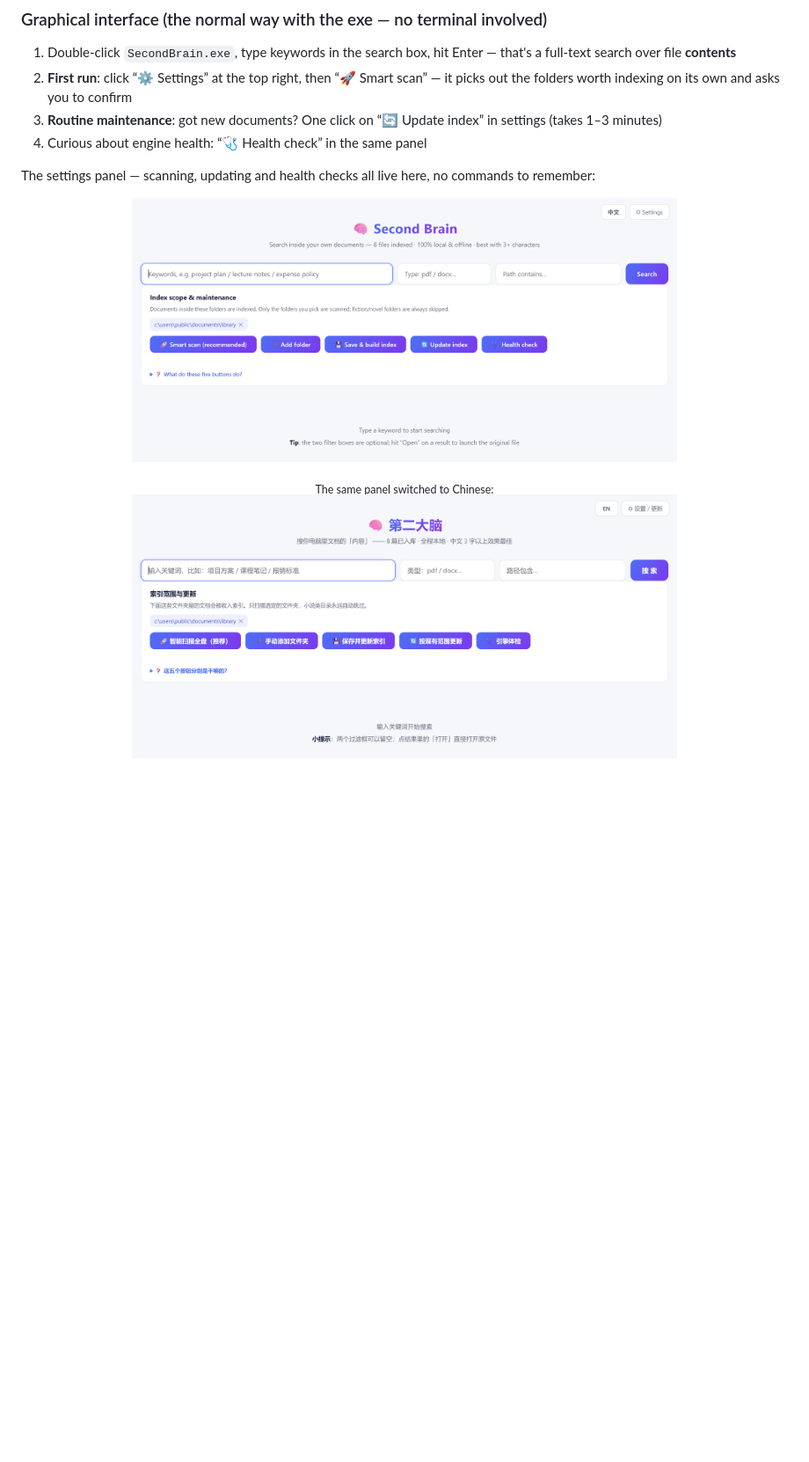
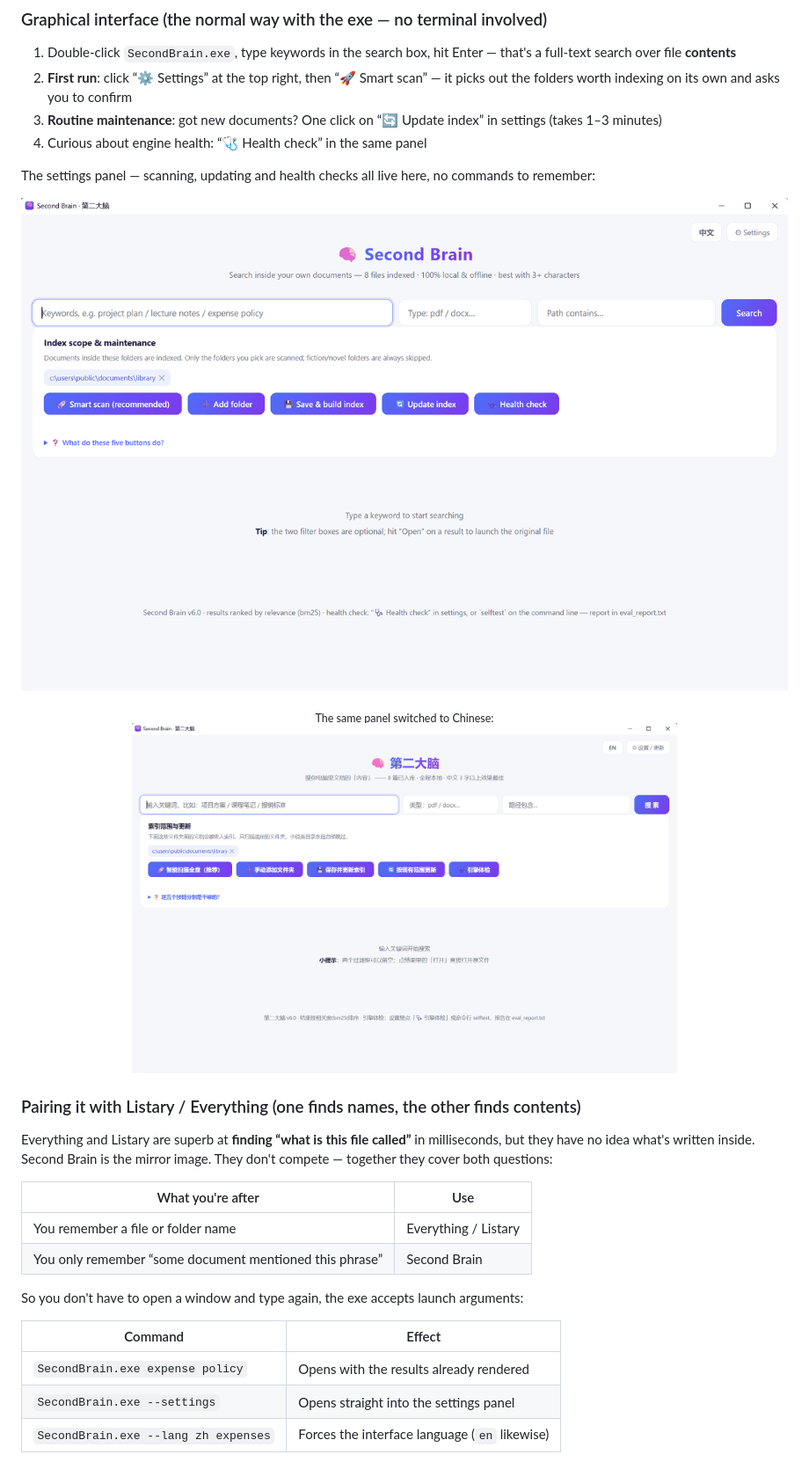
Before and after one commit to bslnssb/second-brain, a Markdown page: README.en.md, the part around one of its changes. Shown at 88% size. GitHub-like rendering; pictures changed too: assets/screenshot-settings-en.png, assets/screenshot-settings-zh.png; blank space fills up the shorter version.

```diff
--- a/README.en.md
+++ b/README.en.md
@@ -71,7 +71,27 @@ Edit `scope.json` and put your folders in `include_dirs` (lowercase paths; backs
 
 The settings panel — scanning, updating and health checks all live here, no commands to remember:
 
-<p align="center"><img src="assets/screenshot-settings-en.png" width="620" alt="Second Brain settings panel: index scope and the five maintenance buttons"></p>
+<p align="center"><img src="assets/screenshot-settings-en.png" width="880" alt="The Second Brain exe settings panel: index scope plus the five buttons (smart scan, add folder, save & build index, update index, health check)"></p>
 
 <p align="center"><sub>The same panel switched to Chinese:</sub><br>
 <img src="assets/screenshot-settings-zh.png" width="620" alt="Second Brain settings panel, Chinese"></p>
+
+### Pairing it with Listary / Everything (one finds names, the other finds contents)
+
+Everything and Listary are superb at **finding “what is this file called”** in milliseconds, but they have
+no idea what's written inside. Second Brain is the mirror image. They don't compete — together they cover
+both questions:
+
+| What you're after | Use |
+|---|---|
+| You remember a file or folder name | Everything / Listary |
+| You only remember “some document mentioned this phrase” | Second Brain |
+
+So you don't have to open a window and type again, the exe accepts launch arguments:
+
+| Command | Effect |
+|---|---|
+| `SecondBrain.exe expense policy` | Opens with the results already rendered |
+| `SecondBrain.exe --settings` | Opens straight into the settings panel |
+| `SecondBrain.exe --lang zh expenses` | Forces the interface language (`en` likewise) |
+
```
Also changed, not shown: other parts of README.en.md (+21 -7 lines), README.md (+41 -9 lines), assets/screenshot-en.png, assets/screenshot-zh.png, 2 other files.
